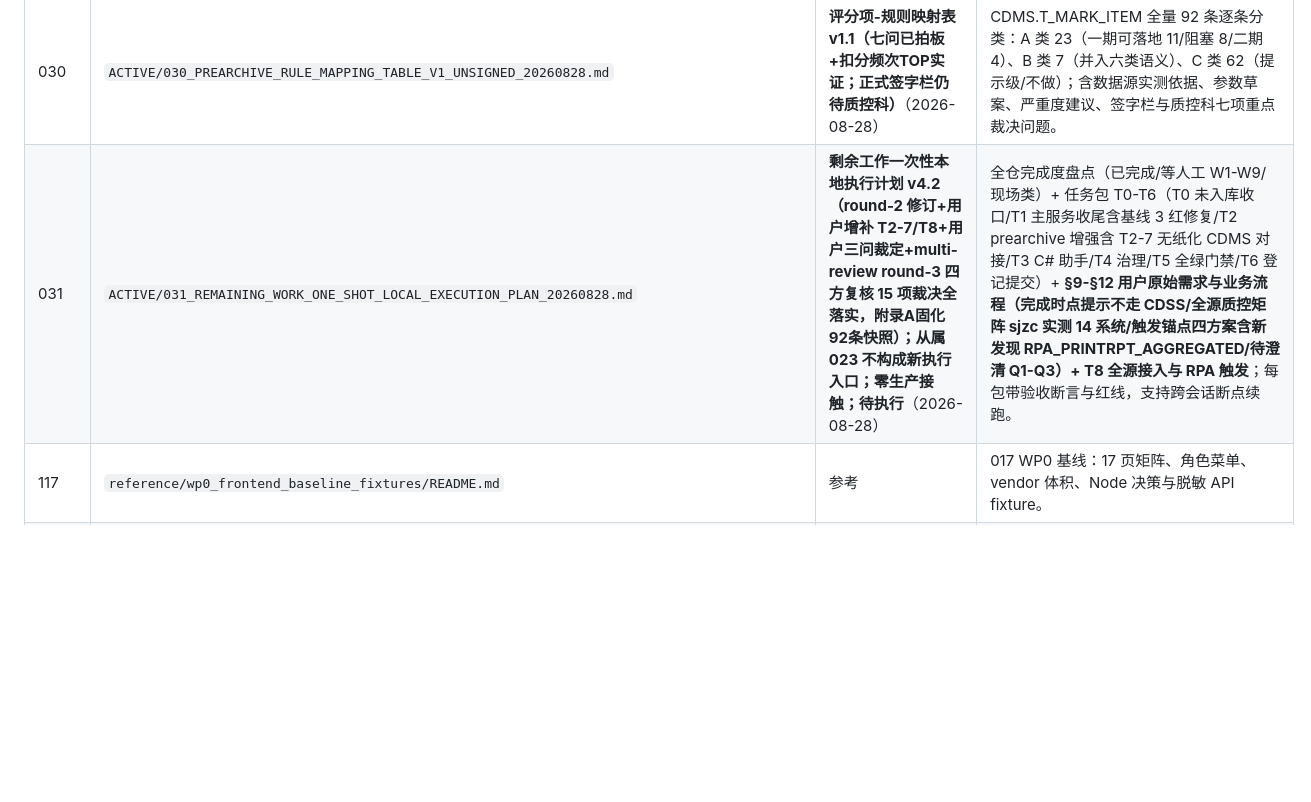
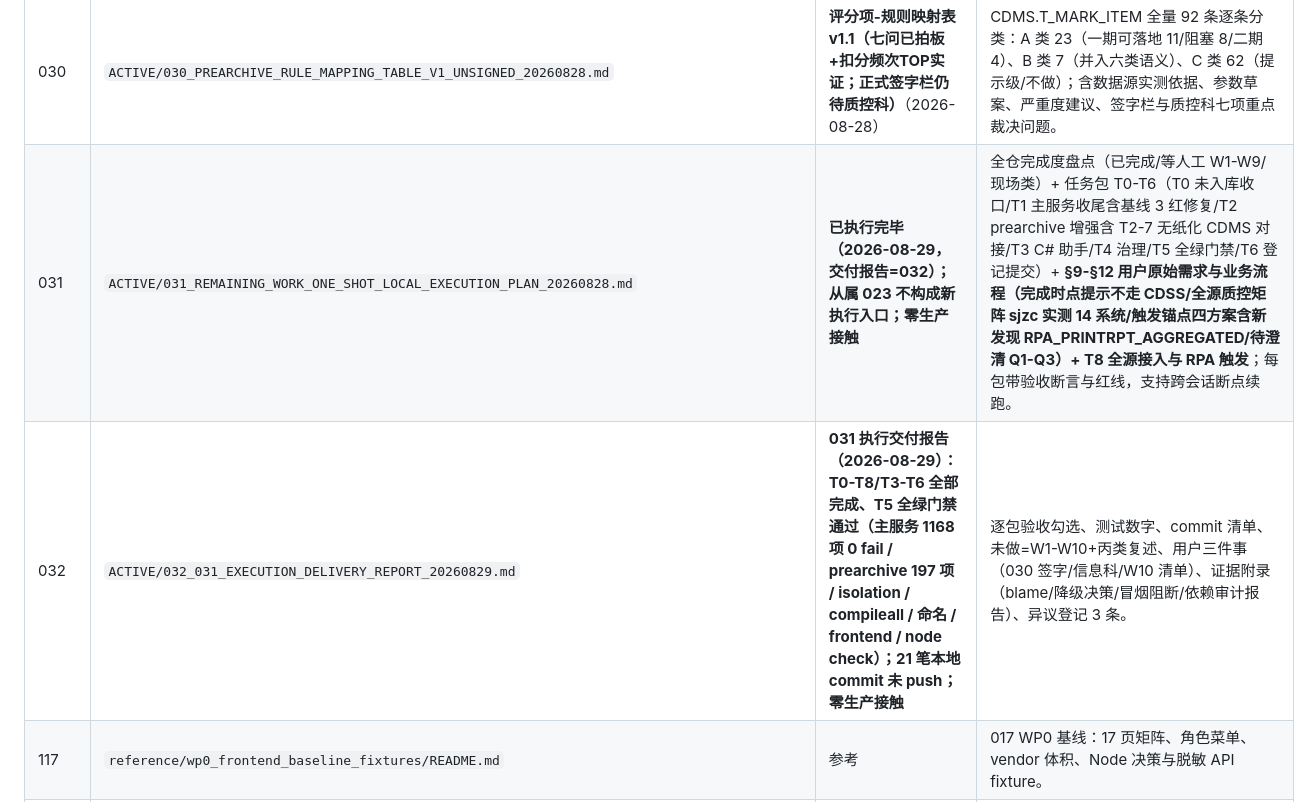
Before and after one commit to pengpeng112/ai_mr_yiyyaa, a Markdown page: docs/INDEX.md, the part around the change. Rendered like a GitHub page; blank space fills up the shorter version.

Commit message:
docs(delivery): 031执行交付报告032+INDEX登记(T5全绿门禁通过,T6收尾)

```diff
--- a/docs/INDEX.md
+++ b/docs/INDEX.md
@@ -48,7 +48,8 @@
 | 028 | `ACTIVE/028_PREARCHIVE_CHECK_AND_JHEMR_REMINDER_EXECUTION_PLAN_20260827.md` | **执行计划 v2（round-1 四方审查 24 项修订已落实）；待 -r2 复核；不授权生产写入；P0 全只读**（2026-08-27） | 归档前病历预检+JHEMR强制提醒完整执行计划：六项已确认决策、16条实证事实（可复跑SQL）、独立服务隔离架构、无纸化规则DSL固定化、强制提醒首选AppDomainManager独立DLL（零修改嘉和程序集）/IL注入退化/企微兜底、P0-P2任务分解与验收标准、10项风险登记、复核AI八项核查清单。 |
 | 029 | `ACTIVE/029_PREARCHIVE_P0_READONLY_VERIFICATION_REPORT_20260828.md` | **P0 只读核验报告（用户授权 sjzc 部分）；五大关键发现；不授权生产写入**（2026-08-28） | 028 P0 核验实证：K1 触发锚点 177 副本 finished 字段族全 NULL（117,113 行）/两完成日志表 0 行，触发方案三选一；K2 HIS REPORTNAME 仅 0/1/2（0/1 成对相等）；K3 手麻名称列=REPORTNAME 26 词/LIS FDESCNUM=15 类别；K4 首页结构化数据四源不存在（首页族整族降级落锤）；K5 v_blws 实际 22 列（时间列 text）+视图全表聚合超时；P0-6 BLOCKED（ODS 无监听+完成医生无数据）；代码/规则词表实测回填（105 测试全绿）。 |
 | 030 | `ACTIVE/030_PREARCHIVE_RULE_MAPPING_TABLE_V1_UNSIGNED_20260828.md` | **评分项-规则映射表 v1.1（七问已拍板+扣分频次TOP实证；正式签字栏仍待质控科）**（2026-08-28） | CDMS.T_MARK_ITEM 全量 92 条逐条分类：A 类 23（一期可落地 11/阻塞 8/二期 4）、B 类 7（并入六类语义）、C 类 62（提示级/不做）；含数据源实测依据、参数草案、严重度建议、签字栏与质控科七项重点裁决问题。 |
-| 031 | `ACTIVE/031_REMAINING_WORK_ONE_SHOT_LOCAL_EXECUTION_PLAN_20260828.md` | **剩余工作一次性本地执行计划 v4.2（round-2 修订+用户增补 T2-7/T8+用户三问裁定+multi-review round-3 四方复核 15 项裁决全落实，附录A固化92条快照）；从属 023 不构成新执行入口；零生产接触；待执行**（2026-08-28） | 全仓完成度盘点（已完成/等人工 W1-W9/现场类）+ 任务包 T0-T6（T0 未入库收口/T1 主服务收尾含基线 3 红修复/T2 prearchive 增强含 T2-7 无纸化 CDMS 对接/T3 C# 助手/T4 治理/T5 全绿门禁/T6 登记提交）+ **§9-§12 用户原始需求与业务流程（完成时点提示不走 CDSS/全源质控矩阵 sjzc 实测 14 系统/触发锚点四方案含新发现 RPA_PRINTRPT_AGGREGATED/待澄清 Q1-Q3）+ T8 全源接入与 RPA 触发**；每包带验收断言与红线，支持跨会话断点续跑。 |
+| 031 | `ACTIVE/031_REMAINING_WORK_ONE_SHOT_LOCAL_EXECUTION_PLAN_20260828.md` | **已执行完毕（2026-08-29，交付报告=032）；从属 023 不构成新执行入口；零生产接触** | 全仓完成度盘点（已完成/等人工 W1-W9/现场类）+ 任务包 T0-T6（T0 未入库收口/T1 主服务收尾含基线 3 红修复/T2 prearchive 增强含 T2-7 无纸化 CDMS 对接/T3 C# 助手/T4 治理/T5 全绿门禁/T6 登记提交）+ **§9-§12 用户原始需求与业务流程（完成时点提示不走 CDSS/全源质控矩阵 sjzc 实测 14 系统/触发锚点四方案含新发现 RPA_PRINTRPT_AGGREGATED/待澄清 Q1-Q3）+ T8 全源接入与 RPA 触发**；每包带验收断言与红线，支持跨会话断点续跑。 |
+| 032 | `ACTIVE/032_031_EXECUTION_DELIVERY_REPORT_20260829.md` | **031 执行交付报告（2026-08-29）：T0-T8/T3-T6 全部完成、T5 全绿门禁通过（主服务 1168 项 0 fail / prearchive 197 项 / isolation / compileall / 命名 / frontend / node check）；21 笔本地 commit 未 push；零生产接触** | 逐包验收勾选、测试数字、commit 清单、未做=W1-W10+丙类复述、用户三件事（030 签字/信息科/W10 清单）、证据附录（blame/降级决策/冒烟阻断/依赖审计报告）、异议登记 3 条。 |
 | 117 | `reference/wp0_frontend_baseline_fixtures/README.md` | 参考 | 017 WP0 基线：17 页矩阵、角色菜单、vendor 体积、Node 决策与脱敏 API fixture。 |
 | 118 | `remediation/MOCK-20260813_需要修改回去的说明.md` | 参考（待回退清单，2026-08-24 由根目录移入） | 演示 MOCK 热更的回退说明（主管医师姓名/前端写死数据）；代码内 13 处引用已同步指向新路径。 |
 | 101 | `reference/101_FEATURE_BASELINE.md` | 参考 | 已完成能力和不可回退基线。 |
```
Also changed, not shown: docs/ACTIVE/032_031_EXECUTION_DELIVERY_REPORT_20260829.md (added, +132 -0 lines), 开发起步包/01_统一修改记录.md (+1 -0 lines).
